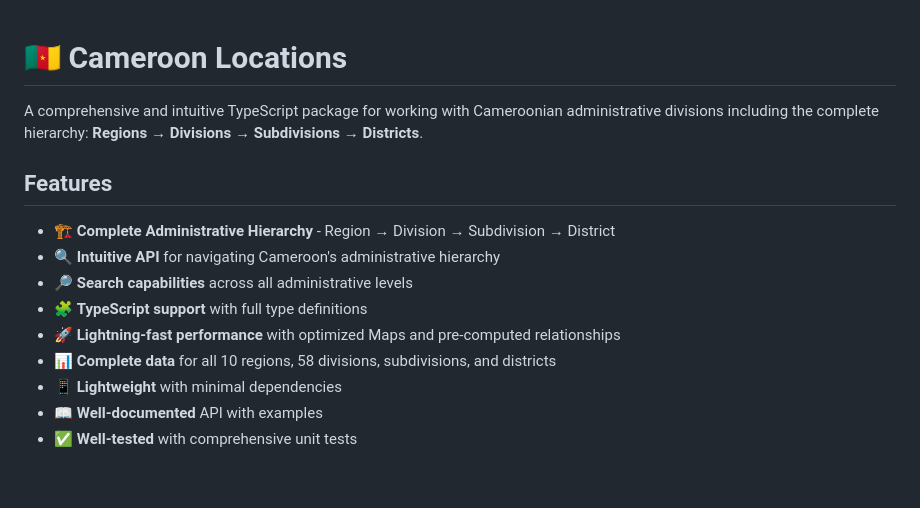
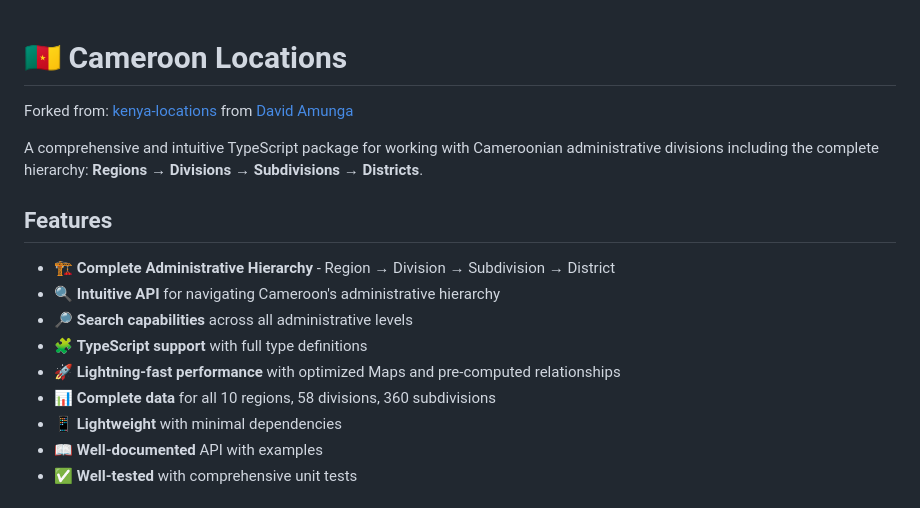
Before and after one commit to jeremyosih/cameroon-locations, a Markdown page: README.md, the part around the change. GitHub-like rendering; blank space fills up the shorter version.

```diff
--- a/README.md
+++ b/README.md
@@ -1,4 +1,6 @@
 # 🇨🇲 Cameroon Locations
+
+Forked from: [kenya-locations](https://github.com/DavidAmunga/kenya-locations) from [David Amunga](https://github.com/DavidAmunga)
 
 A comprehensive and intuitive TypeScript package for working with Cameroonian administrative
 divisions including the complete hierarchy: **Regions → Divisions → Subdivisions → Districts**.
@@ -10,7 +12,7 @@ divisions including the complete hierarchy: **Regions → Divisions → Subdivis
 - 🔎 **Search capabilities** across all administrative levels
 - 🧩 **TypeScript support** with full type definitions
 - 🚀 **Lightning-fast performance** with optimized Maps and pre-computed relationships
-- 📊 **Complete data** for all 10 regions, 58 divisions, subdivisions, and districts
+- 📊 **Complete data** for all 10 regions, 58 divisions, 360 subdivisions
 - 📱 **Lightweight** with minimal dependencies
 - 📖 **Well-documented** API with examples
 - ✅ **Well-tested** with comprehensive unit tests
```
